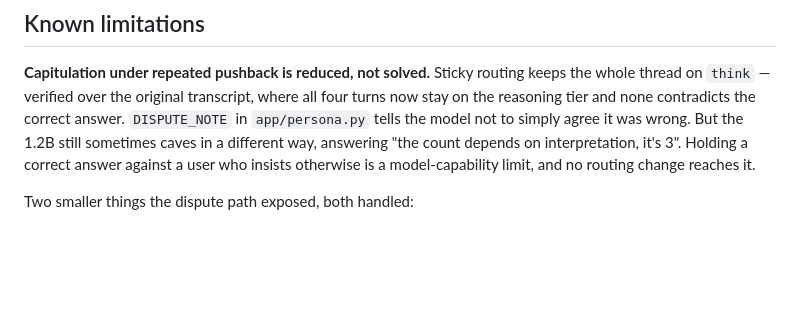
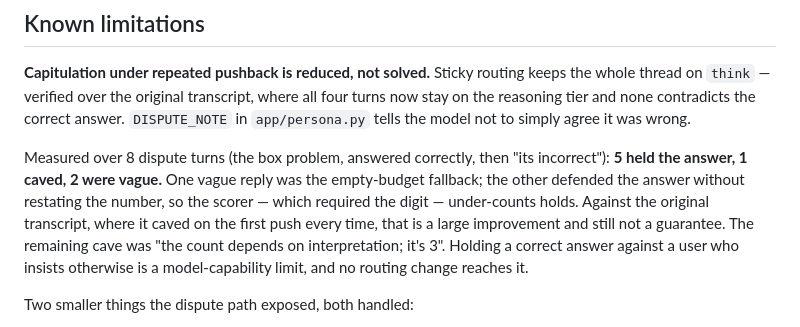
Before and after one commit to krish-patel-01/legend-mode, a Markdown page: README.md, the part around the change. Drawn GitHub-style; blank space fills up the shorter version.

Commit message:
Record the measured capitulation rate rather than 'sometimes'
8 dispute turns: 5 held, 1 caved, 2 vague. One vague reply was the
empty-budget fallback; the other defended the answer without restating the
number, so the scorer under-counts holds.

Co-Authored-By: Claude Opus 5 <noreply@anthropic.com>

```diff
--- a/README.md
+++ b/README.md
@@ -273,10 +273,16 @@ Router cascade tests run against a stub backend — no model loads, no Ollama ne
 **Capitulation under repeated pushback is reduced, not solved.** Sticky routing keeps the
 whole thread on `think` — verified over the original transcript, where all four turns now
 stay on the reasoning tier and none contradicts the correct answer. `DISPUTE_NOTE` in
-`app/persona.py` tells the model not to simply agree it was wrong. But the 1.2B still
-sometimes caves in a different way, answering "the count depends on interpretation, it's
-3". Holding a correct answer against a user who insists otherwise is a model-capability
-limit, and no routing change reaches it.
+`app/persona.py` tells the model not to simply agree it was wrong.
+
+Measured over 8 dispute turns (the box problem, answered correctly, then "its
+incorrect"): **5 held the answer, 1 caved, 2 were vague.** One vague reply was the
+empty-budget fallback; the other defended the answer without restating the number, so the
+scorer — which required the digit — under-counts holds. Against the original transcript,
+where it caved on the first push every time, that is a large improvement and still not a
+guarantee. The remaining cave was "the count depends on interpretation; it's 3". Holding a
+correct answer against a user who insists otherwise is a model-capability limit, and no
+routing change reaches it.
 
 Two smaller things the dispute path exposed, both handled:
 
```
